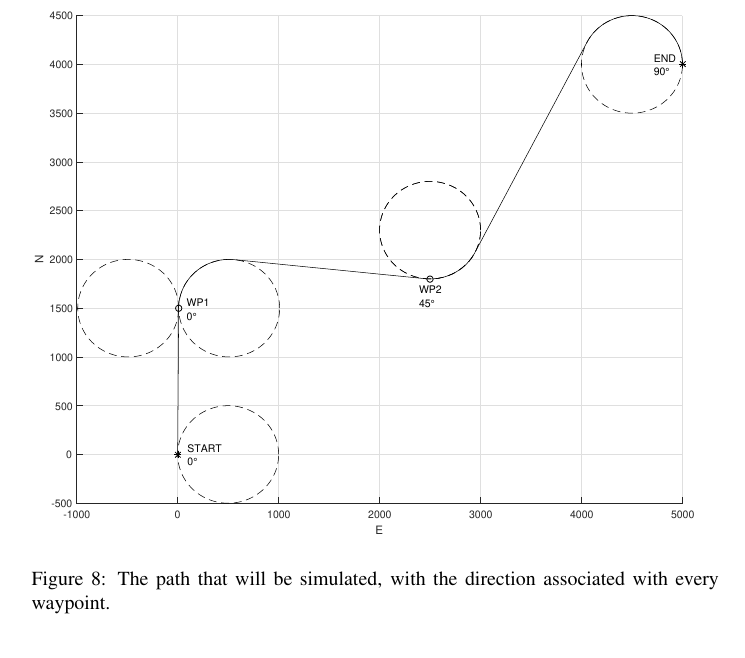
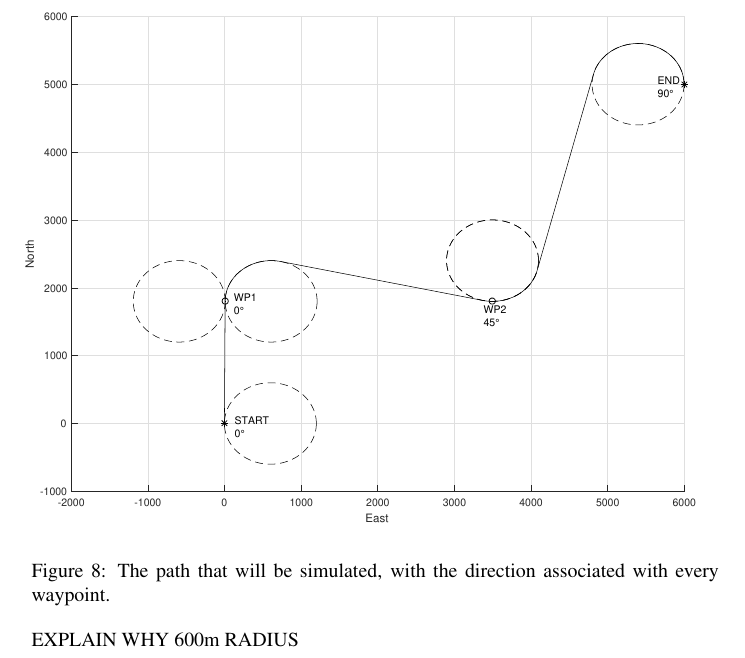
Before and after one commit to andvib/uav-path, a LaTeX document (doc/main.tex, which reads doc/path/path_sim.tex): part of page 21 of 24, cut at the place of the change. Compiled offline with pdfLaTeX.

Commit message:
DOC: Updated path image

```diff
--- a/doc/path/path_sim.tex
+++ b/doc/path/path_sim.tex
@@ -42,4 +42,6 @@ The simulation was performed using the same Simulink and Matlab setup as previou
 	\label{fig:dubins_reference}
 \end{figure}
 
+EXPLAIN WHY 600m RADIUS
+
 \subsection{Results}
```
Also changed, not shown: doc/main.pdf, doc/path/dubins_reference.eps.
